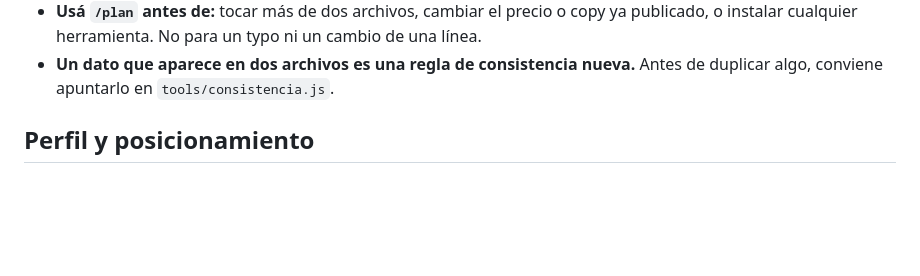
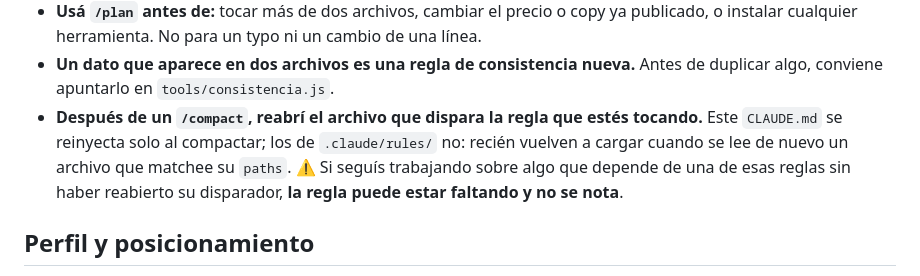
Before and after one commit to Mosland/Mosland.github.io, a Markdown page: CLAUDE.md, the part around the change. GitHub-like rendering; blank space fills up the shorter version.

Commit message:
Avisa en CLAUDE.md que las reglas de .claude/rules/ no sobreviven al /compact
Verificado en sesion: al arrancar no carga ninguna; al leer un archivo que
matchea su paths, carga. Lo que no se ve es la vuelta atras: despues de
compactar, este CLAUDE.md se reinyecta y las reglas con paths no, hasta que
se vuelva a leer un archivo que las dispare.

Co-Authored-By: Claude Opus 5 <noreply@anthropic.com>
Claude-Session: https://claude.ai/code/session_01Wv1vwXPczRhRSwDnigXtXC

```diff
--- a/CLAUDE.md
+++ b/CLAUDE.md
@@ -28,6 +28,11 @@ Este archivo guarda el **porqué** de las decisiones. El **cómo** se hace cada
   publicado, o instalar cualquier herramienta. No para un typo ni un cambio de una línea.
 - **Un dato que aparece en dos archivos es una regla de consistencia nueva.** Antes de
   duplicar algo, conviene apuntarlo en `tools/consistencia.js`.
+- **Después de un `/compact`, reabrí el archivo que dispara la regla que estés tocando.**
+  Este `CLAUDE.md` se reinyecta solo al compactar; los de `.claude/rules/` no: recién
+  vuelven a cargar cuando se lee de nuevo un archivo que matchee su `paths`. ⚠ Si seguís
+  trabajando sobre algo que depende de una de esas reglas sin haber reabierto su
+  disparador, **la regla puede estar faltando y no se nota**.
 
 ## Perfil y posicionamiento
 
```
